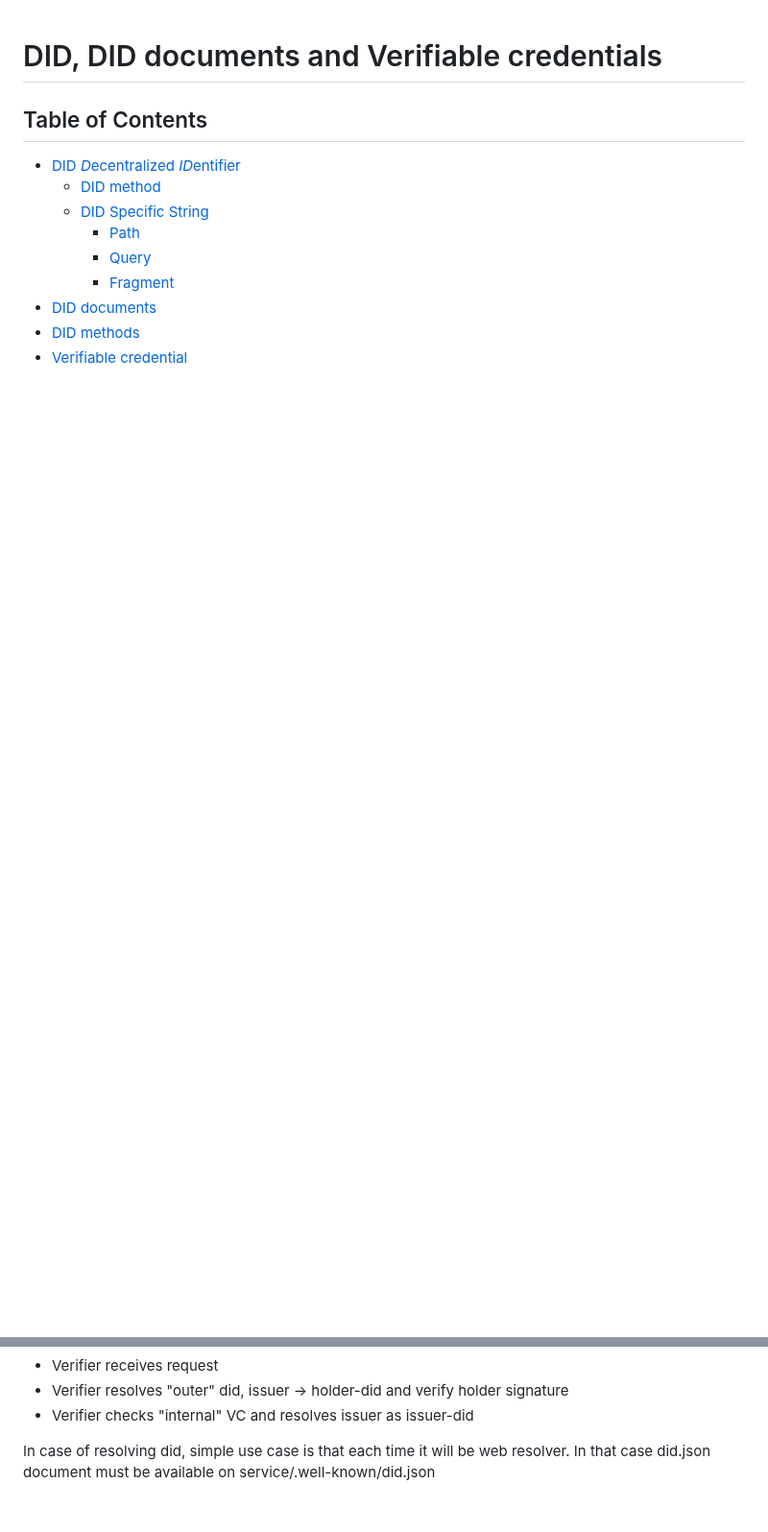
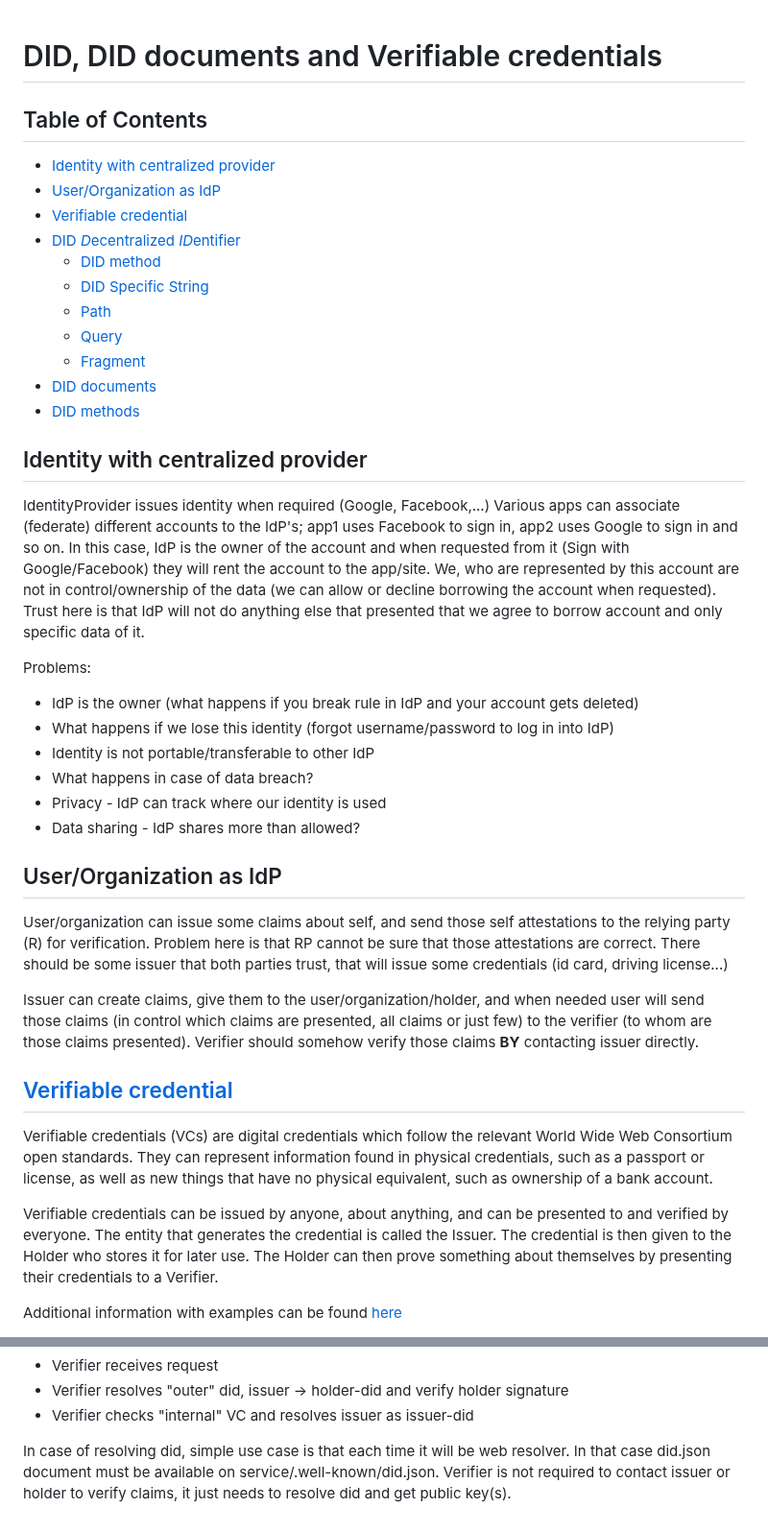
Before and after one commit to Engineering-Research-and-Development/dsp-true-connector, a Markdown page: doc/verifiable_credentials.md, 2 parts joined by grey strips. Shown at 96% size. Drawn GitHub-style; blank space fills up the shorter version.

Commit message:
Added background information

```diff
--- a/doc/verifiable_credentials.md
+++ b/doc/verifiable_credentials.md
@@ -2,13 +2,44 @@
 
 ## Table of Contents
 
+- [Identity with centralized provider](#"centralized")
+- [User/Organization as IdP]("user-idp")
+- [Verifiable credential](#verifiable-credential)
 - [DID *D*ecentralized *ID*entifier](#did)
 	- [DID method](#did-method)
 	- [DID Specific String](#did-specific-string)
-		- [Path](#did-path)
-		- [Query](#did-query)
-		- [Fragment](#did-fragment)
+	- [Path](#did-path)
+	- [Query](#did-query)
+	- [Fragment](#did-fragment)
 - [DID documents](#did-documents)
 - [DID methods](#did-methods)
-- [Verifiable credential](#verifiable-credential)
 
+
+## Identity with centralized provider<a name="centralized"></a>
+
+IdentityProvider issues identity when required (Google, Facebook,...)
+Various apps can associate (federate) different accounts to the IdP's; app1 uses Facebook to sign in, app2 uses Google to sign in and so on. In this case, IdP is the owner of the account and when requested from it (Sign with Google/Facebook) they will rent the account to the app/site. We, who are represented by this account are not in control/ownership of the data (we can allow or decline borrowing the account when requested). Trust here is that IdP will not do anything else that presented that we agree to borrow account and only specific data of it.
+
+Problems:
+
+- IdP is the owner (what happens if you break rule in IdP and your account gets deleted)
+- What happens if we lose this identity (forgot username/password to log in into IdP)
+- Identity is not portable/transferable to other IdP
+- What happens in case of data breach?
+- Privacy - IdP can track where our identity is used
+- Data sharing - IdP shares more than allowed?
+
+## User/Organization as IdP <a name="user-idp"></a>
+
+User/organization can issue some claims about self, and send those self attestations to the relying party (R) for verification. Problem here is that RP cannot be sure that those attestations are correct. There should be some issuer that both parties trust, that will issue some credentials (id card, driving license...)
+
+Issuer can create claims, give them to the user/organization/holder, and when needed user will send those claims (in control which claims are presented, all claims or just few) to the verifier (to whom are those claims presented). Verifier should somehow verify those claims **BY** contacting issuer directly.
+
+## [Verifiable credential](https://www.w3.org/TR/vc-overview/) <a name="verifiable-credential"></a>
+
+Verifiable credentials (VCs) are digital credentials which follow the relevant World Wide Web Consortium open standards. They can represent information found in physical credentials, such as a passport or license, as well as new things that have no physical equivalent, such as ownership of a bank account.
+
+Verifiable credentials can be issued by anyone, about anything, and can be presented to and verified by everyone. The entity that generates the credential is called the Issuer. The credential is then given to the Holder who stores it for later use. The Holder can then prove something about themselves by presenting their credentials to a Verifier.
+
+Additional information with examples can be found [here](https://www.w3.org/TR/vc-data-model/)
+
@@ -142,4 +178,5 @@ Triangle of trust:
  - Verifier resolves "outer" did, issuer -> holder-did and verify holder signature
  - Verifier checks "internal" VC and resolves issuer as issuer-did
 
- In case of resolving did, simple use case is that each time it will be web resolver. In that case did.json document must be available on service/.well-known/did.json
+In case of resolving did, simple use case is that each time it will be web resolver. In that case did.json document must be available on service/.well-known/did.json.
+Verifier is not required to contact issuer or holder to verify claims, it just needs to resolve did and get public key(s).
```
Also changed, not shown: other parts of doc/verifiable_credentials.md (+20 -15 lines).
